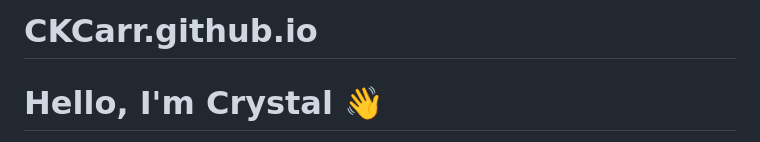
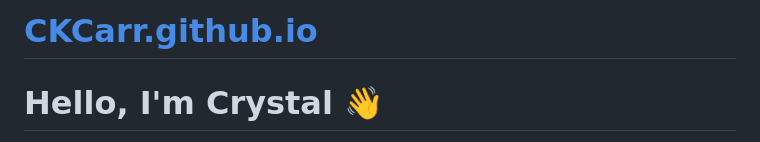
Before and after one commit to CKCarr/BreakfastForFun.github.io, a Markdown page: README.md, the part around the change. Drawn GitHub-style.

```diff
--- a/README.md
+++ b/README.md
@@ -1,4 +1,4 @@
-# CKCarr.github.io
+# [CKCarr.github.io](https://ckcarr.github.io/)
 
 # Hello, I'm Crystal 👋
 
```
